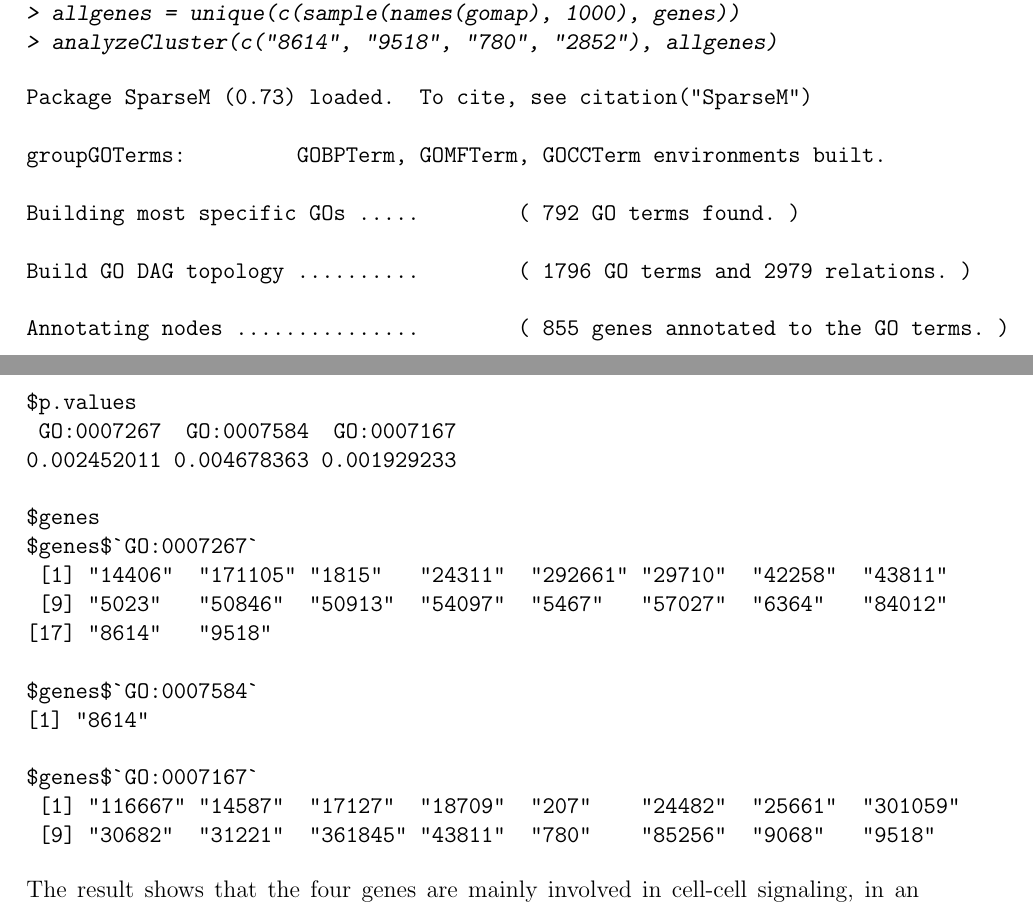
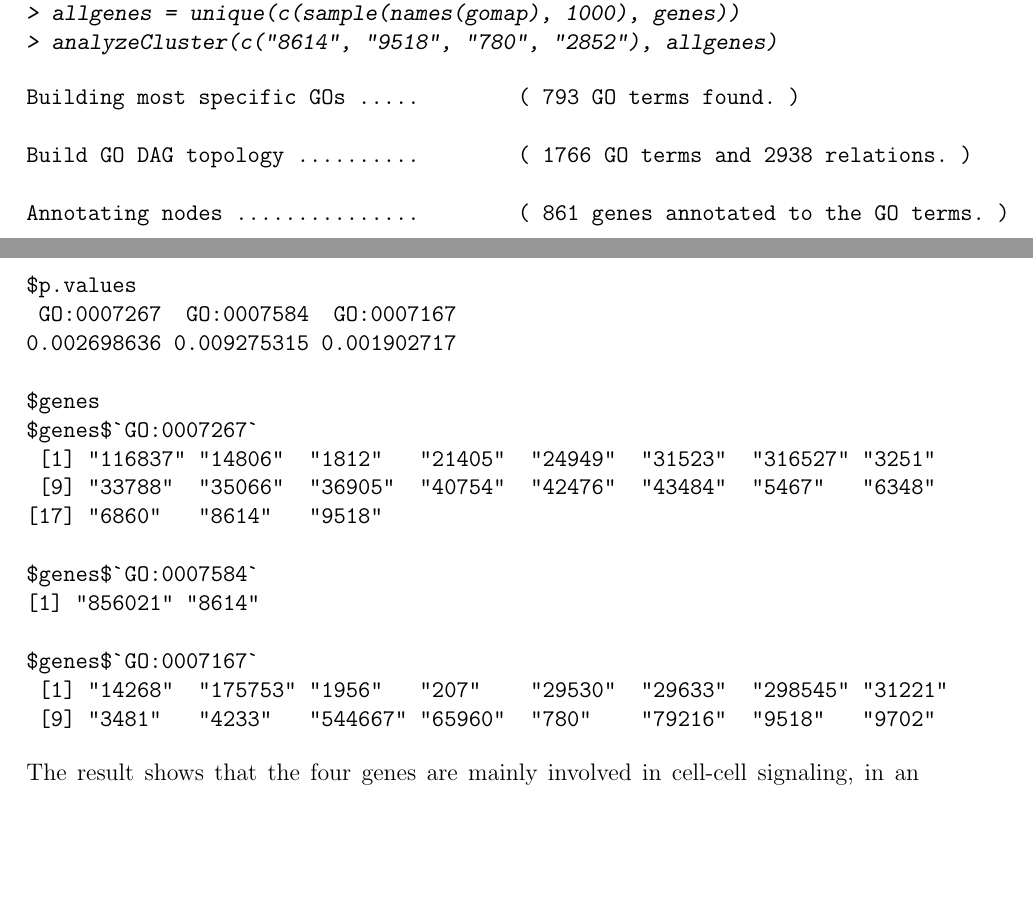
Before and after one commit to cran/GOSim, a LaTeX document (inst/doc/GOSim.tex): two parts of pages 12 and 14 of 16 before the commit and two parts of pages 12 and 14 of 15 after it, joined at a grey line, cut so that both start at the same text, the shorter picture padded with empty space. The pictures show the PDF file inst/doc/GOSim.pdf that the author committed with the source.

Commit message:
version 1.1.3.1

```diff
--- a/inst/doc/GOSim.tex
+++ b/inst/doc/GOSim.tex
@@ -470,15 +471,11 @@ Since version 1.1 \emph{GOSim} also offers the possibility of a GO enrichemnt an
 > analyzeCluster(c("8614", "9518", "780", "2852"), allgenes)
 \end{Sinput}
 \begin{Soutput}
-Package SparseM (0.73) loaded.  To cite, see citation("SparseM")
+Building most specific GOs .....	( 793 GO terms found. )
 
-groupGOTerms: 	GOBPTerm, GOMFTerm, GOCCTerm environments built.
+Build GO DAG topology ..........	( 1766 GO terms and 2938 relations. )
 
-Building most specific GOs .....	( 792 GO terms found. )
-
-Build GO DAG topology ..........	( 1796 GO terms and 2979 relations. )
-
-Annotating nodes ...............	( 855 genes annotated to the GO terms. )
+Annotating nodes ...............	( 861 genes annotated to the GO terms. )
 
 			 -- Elim Algorithm --
 
@@ -534,20 +531,20 @@ Synonym: enzyme linked receptor protein signalling pathway
 
 $p.values
  GO:0007267  GO:0007584  GO:0007167
-0.002452011 0.004678363 0.001929233
+0.002698636 0.009275315 0.001902717
 
 $genes
 $genes$`GO:0007267`
- [1] "14406"  "171105" "1815"   "24311"  "292661" "29710"  "42258"  "43811"
- [9] "5023"   "50846"  "50913"  "54097"  "5467"   "57027"  "6364"   "84012"
-[17] "8614"   "9518"
+ [1] "116837" "14806"  "1812"   "21405"  "24949"  "31523"  "316527" "3251"
+ [9] "33788"  "35066"  "36905"  "40754"  "42476"  "43484"  "5467"   "6348"
+[17] "6860"   "8614"   "9518"
 
 $genes$`GO:0007584`
-[1] "8614"
+[1] "856021" "8614"
 
 $genes$`GO:0007167`
- [1] "116667" "14587"  "17127"  "18709"  "207"    "24482"  "25661"  "301059"
- [9] "30682"  "31221"  "361845" "43811"  "780"    "85256"  "9068"   "9518"
+ [1] "14268"  "175753" "1956"   "207"    "29530"  "29633"  "298545" "31221"
+ [9] "3481"   "4233"   "544667" "65960"  "780"    "79216"  "9518"   "9702"
 \end{Soutput}
 \end{Schunk}
 The result shows that the four genes are mainly involved in cell-cell signaling, in an enzyme linked receptor protein signaling pathway and in the response to nutrient.
```
Also changed, not shown: .Rd2dvi18631/Rd2.tex (deleted), inst/doc/GOSim.pdf, inst/doc/GOSim.tex (11 more changed lines), 16 other files.
